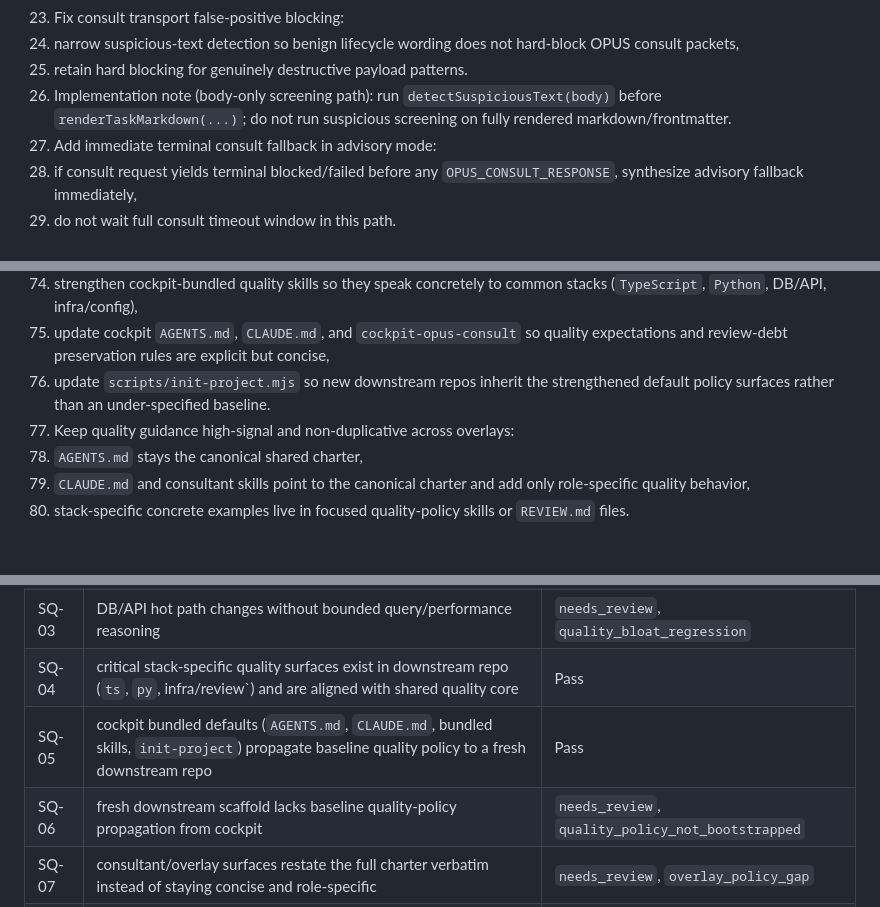
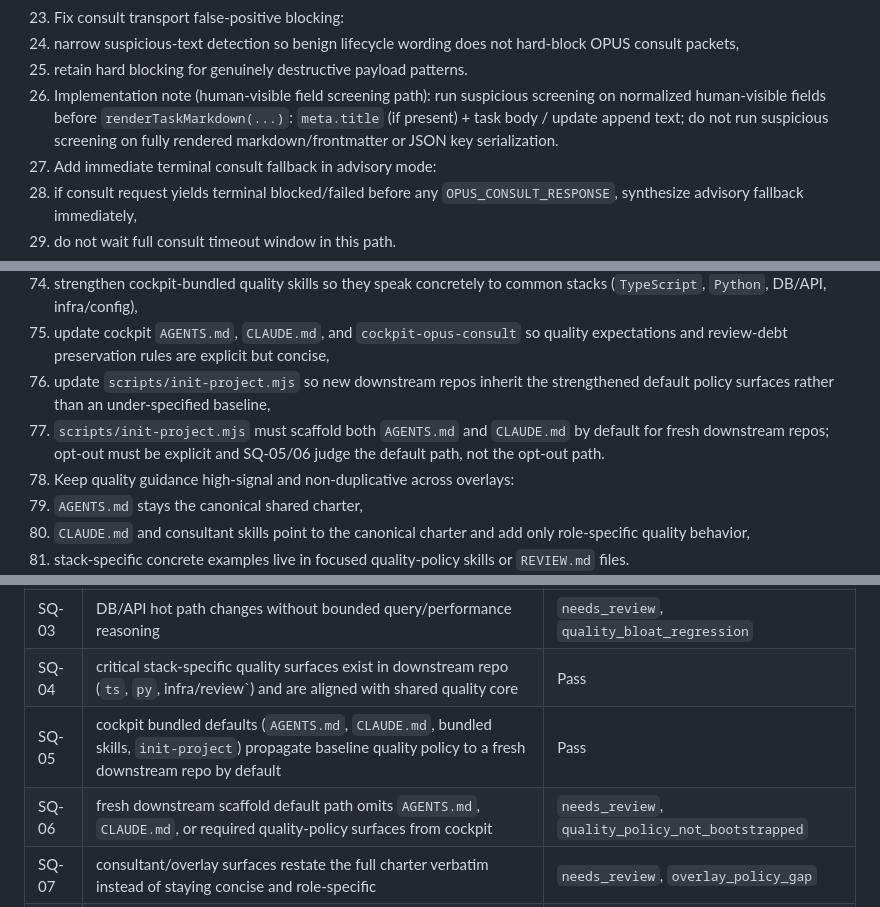
Before and after one commit to future3OOO/agentic-cockpit, a Markdown page: .codex/plans/OPUS_ADVISORY_COVERAGE_PLAN_AND_ACCEPTANCE_MATRIX_V1.md, 3 parts joined by grey strips. Drawn GitHub-style; blank space fills up the shorter version.

```diff
--- a/.codex/plans/OPUS_ADVISORY_COVERAGE_PLAN_AND_ACCEPTANCE_MATRIX_V1.md
+++ b/.codex/plans/OPUS_ADVISORY_COVERAGE_PLAN_AND_ACCEPTANCE_MATRIX_V1.md
@@ -225,7 +225,8 @@ Phase 2 scope:
 14. Fix consult transport false-positive blocking:
    1. narrow suspicious-text detection so benign lifecycle wording does not hard-block OPUS consult packets,
    2. retain hard blocking for genuinely destructive payload patterns.
-   3. Implementation note (body-only screening path): run `detectSuspiciousText(body)` before `renderTaskMarkdown(...)`; do not run suspicious screening on fully rendered markdown/frontmatter.
+   3. Implementation note (human-visible field screening path): run suspicious screening on normalized human-visible fields before `renderTaskMarkdown(...)`:
+      `meta.title` (if present) + task body / update append text; do not run suspicious screening on fully rendered markdown/frontmatter or JSON key serialization.
 15. Add immediate terminal consult fallback in advisory mode:
    1. if consult request yields terminal blocked/failed before any `OPUS_CONSULT_RESPONSE`, synthesize advisory fallback immediately,
    2. do not wait full consult timeout window in this path.
@@ -275,7 +276,8 @@ Phase 2 scope:
 27. Bake default full-stack quality policy into cockpit for all downstream repos:
    1. strengthen cockpit-bundled quality skills so they speak concretely to common stacks (`TypeScript`, `Python`, DB/API, infra/config),
    2. update cockpit `AGENTS.md`, `CLAUDE.md`, and `cockpit-opus-consult` so quality expectations and review-debt preservation rules are explicit but concise,
-   3. update `scripts/init-project.mjs` so new downstream repos inherit the strengthened default policy surfaces rather than an under-specified baseline.
+   3. update `scripts/init-project.mjs` so new downstream repos inherit the strengthened default policy surfaces rather than an under-specified baseline,
+   4. `scripts/init-project.mjs` must scaffold both `AGENTS.md` and `CLAUDE.md` by default for fresh downstream repos; opt-out must be explicit and SQ-05/06 judge the default path, not the opt-out path.
 28. Keep quality guidance high-signal and non-duplicative across overlays:
    1. `AGENTS.md` stays the canonical shared charter,
    2. `CLAUDE.md` and consultant skills point to the canonical charter and add only role-specific quality behavior,
@@ -574,8 +579,8 @@ Phase 2 scope:
 | SQ-02 | Python prediction/model change uses duplicated transforms or poor exception hygiene instead of a clean shared path | `needs_review`, `stack_quality_rule_violation` |
 | SQ-03 | DB/API hot path changes without bounded query/performance reasoning | `needs_review`, `quality_bloat_regression` |
 | SQ-04 | critical stack-specific quality surfaces exist in downstream repo (`ts`, `py`, infra/review`) and are aligned with shared quality core | Pass |
-| SQ-05 | cockpit bundled defaults (`AGENTS.md`, `CLAUDE.md`, bundled skills, `init-project`) propagate baseline quality policy to a fresh downstream repo | Pass |
-| SQ-06 | fresh downstream scaffold lacks baseline quality-policy propagation from cockpit | `needs_review`, `quality_policy_not_bootstrapped` |
+| SQ-05 | cockpit bundled defaults (`AGENTS.md`, `CLAUDE.md`, bundled skills, `init-project`) propagate baseline quality policy to a fresh downstream repo by default | Pass |
+| SQ-06 | fresh downstream scaffold default path omits `AGENTS.md`, `CLAUDE.md`, or required quality-policy surfaces from cockpit | `needs_review`, `quality_policy_not_bootstrapped` |
 | SQ-07 | consultant/overlay surfaces restate the full charter verbatim instead of staying concise and role-specific | `needs_review`, `overlay_policy_gap` |
 | SQ-08 | consultant/overlay surfaces are concise, pointer-based, and still reinforce evidence-driven, efficient implementation quality | Pass |
 
```
Also changed, not shown: other parts of .codex/plans/OPUS_ADVISORY_COVERAGE_PLAN_AND_ACCEPTANCE_MATRIX_V1.md (+14 -10 lines).
